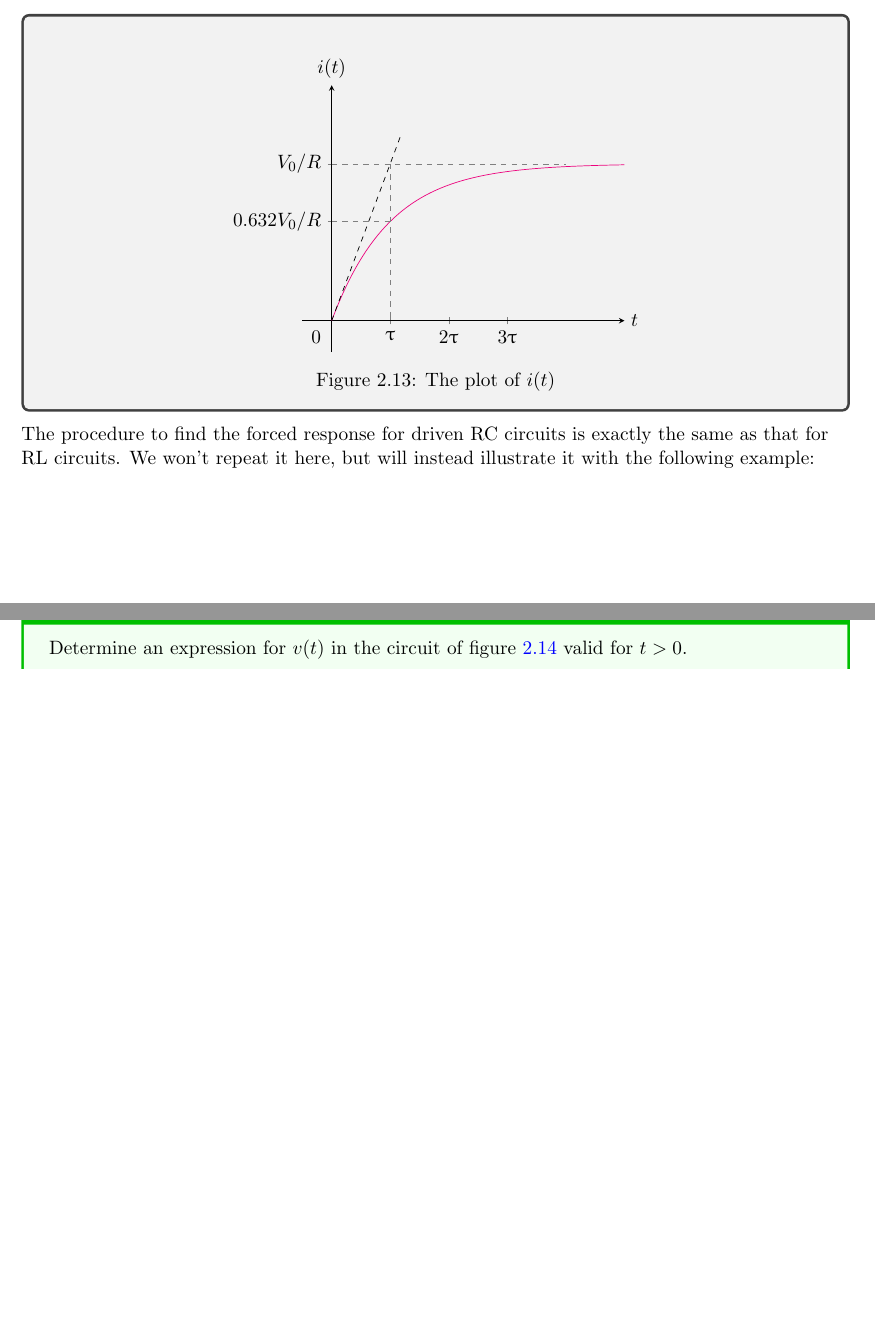
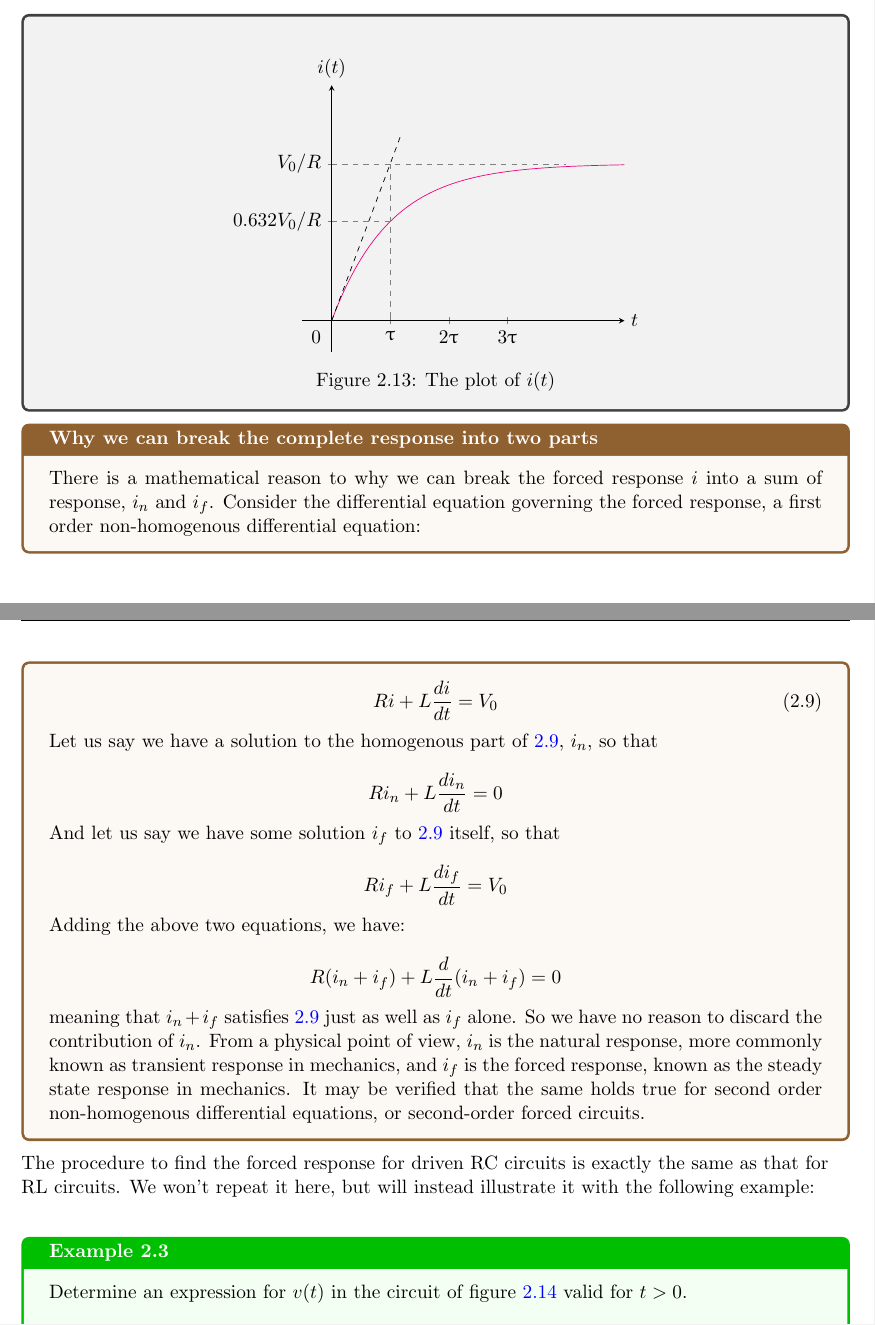
Before and after one commit to jaykhandkar/LaTeX-Docs, a LaTeX document (Time Domain Analysis/time_domain_analysis.tex): two parts of pages 13 and 14 of 20 before the commit and two parts of pages 13 and 14 of 21 after it, joined at a grey line, cut so that both start at the same text, the shorter picture padded with empty space. Compiled offline with pdfLaTeX.

Commit message:
time_domain_analysis - added more content
Added more content, added grid lines to graph, updated gitignore to
ignore kile by-products.

```diff
--- a/Time Domain Analysis/time_domain_analysis.tex
+++ b/Time Domain Analysis/time_domain_analysis.tex
@@ -894,6 +897,41 @@ i(t) = \frac{V_0}{R}(1-e^{-Rt/L})u(t)
 \end{figure}%
 \end{tcolorbox}
 
+\begin{tcolorbox}[colback=brown!5, colframe=brown!75!black, title=\textbf{Why we can break the complete response into two parts}, breakable]
+
+There is a mathematical reason to why we can break the forced response $i$ into a sum of response, $i_n$ and $i_f$. Consider the differential
+equation governing the forced response, a first order non-homogenous differential equation:
+
+\begin{equation}
+\label{equation:fr_non_homo}
+ Ri + L\frac{di}{dt} = V_0
+\end{equation}
+
+Let us say we have a solution to the homogenous part of \ref{equation:fr_non_homo}, $i_n$, so that
+
+\begin{equation*}
+ Ri_n + L\frac{di_n}{dt} = 0
+\end{equation*}
+
+And let us say we have some solution $i_f$ to \ref{equation:fr_non_homo} itself, so that
+
+\begin{equation*}
+ Ri_f + L\frac{di_f}{dt} = V_0
+\end{equation*}
+
+Adding the above two equations, we have:
+
+\begin{equation*}
+R(i_n + i_f) + L\frac{d}{dt}(i_n + i_f) = 0
+\end{equation*}
+
+meaning that $i_n + i_f$ satisfies \ref{equation:fr_non_homo} just as well as $i_f$ alone. So we have no reason to discard the contribution of
+$i_n$. From a physical point of view, $i_n$ is the natural response, more commonly known as transient response in mechanics, and $i_f$ is
+the forced response, known as the steady state response in mechanics. It may be verified that the same holds true for second order
+non-homogenous differential equations, or second-order forced circuits.
+
+\end{tcolorbox}
+
 The procedure to find the forced response for driven RC circuits is exactly the same as that for RL circuits. We won't repeat it here, but will
 instead illustrate it with the following example:\\~\\
 
```
Also changed, not shown: Time Domain Analysis/time_domain_analysis.pdf, Time Domain Analysis/time_domain_analysis.tex (4 more changed lines), 1 other file.
